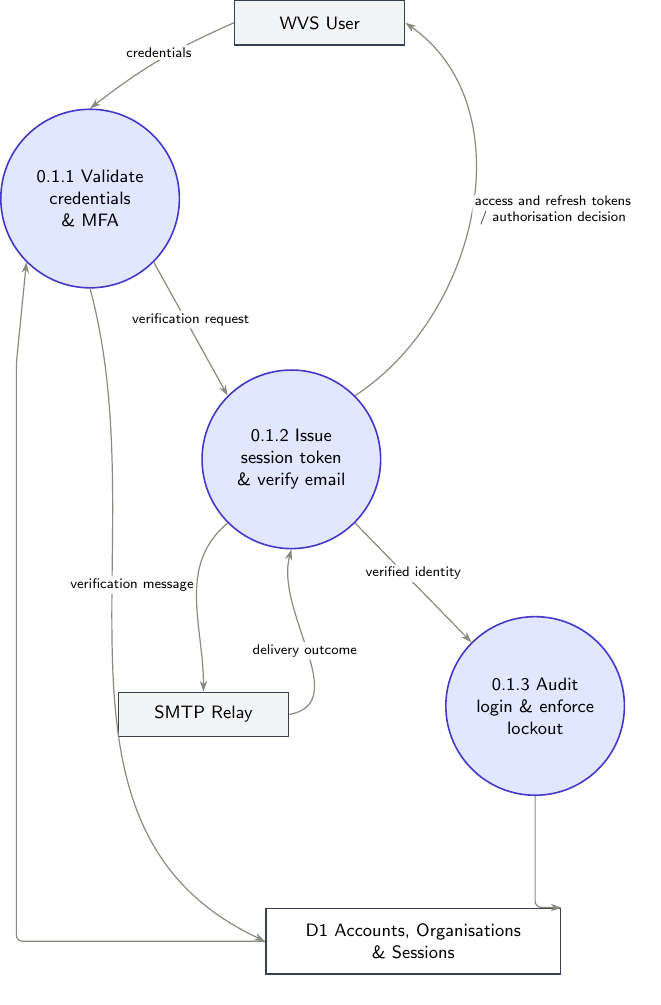
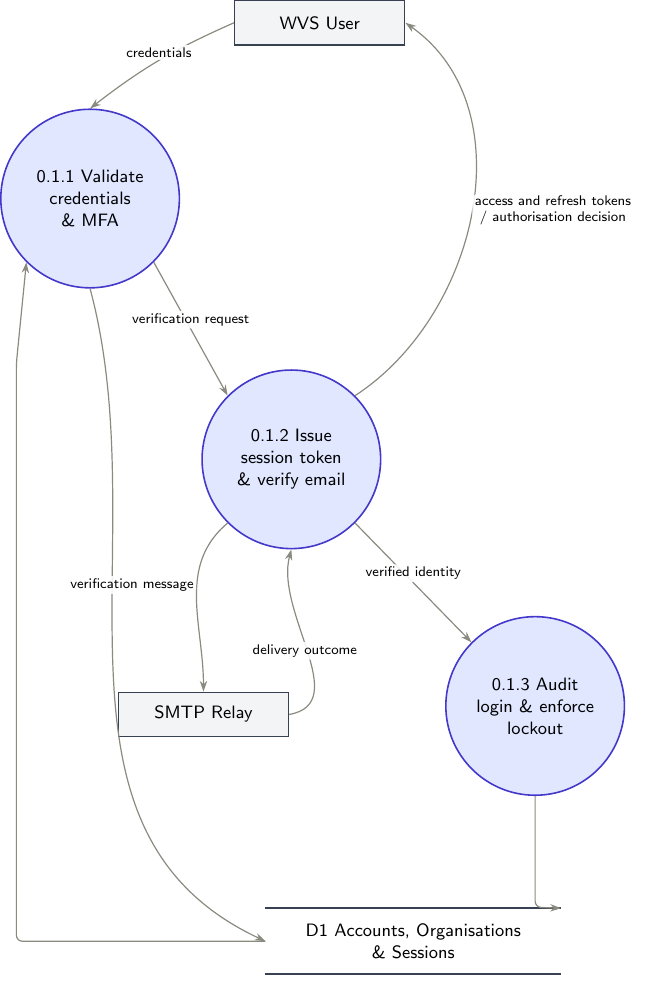
Before and after one commit to ksacheth/software-engineering, a LaTeX document (docs/mermaid/f.1-layout.tex): the whole page. Compiled offline with pdfLaTeX.

Commit message:
docs(dfd): standardize datastore symbols

```diff
--- a/docs/mermaid/f.1-layout.tex
+++ b/docs/mermaid/f.1-layout.tex
@@ -25,13 +25,10 @@
     font=\sffamily\small
   },
   datastore/.style={
-    draw=entitystroke, line width=0.85pt, minimum width=5.2cm,
-    minimum height=1.15cm, align=center, inner sep=2pt, font=\sffamily\small,
-    path picture={
-      \draw[entitystroke,line width=0.85pt]
-        (path picture bounding box.south west) -- (path picture bounding box.south east);
-    }
+    minimum width=5.2cm, minimum height=1.15cm,
+    align=center, inner sep=2pt, font=\sffamily\small
   },
+  datastoreline/.style={draw=entitystroke,line width=0.85pt},
   flow/.style={
     -{Stealth[length=1.9mm,width=1.3mm]}, draw=flowstroke, line width=0.6pt,
     rounded corners=3pt
```
Also changed, not shown: docs/Website_Vulnerability_Scanner_DFD_Report.pdf, docs/mermaid/png/f.1.png, docs/mermaid/png/f.3.png, docs/mermaid/png/f.6.png, docs/mermaid/png/f.7.png, docs/mermaid/f.1-layout.tex (2 more changed lines), 5 other files.
